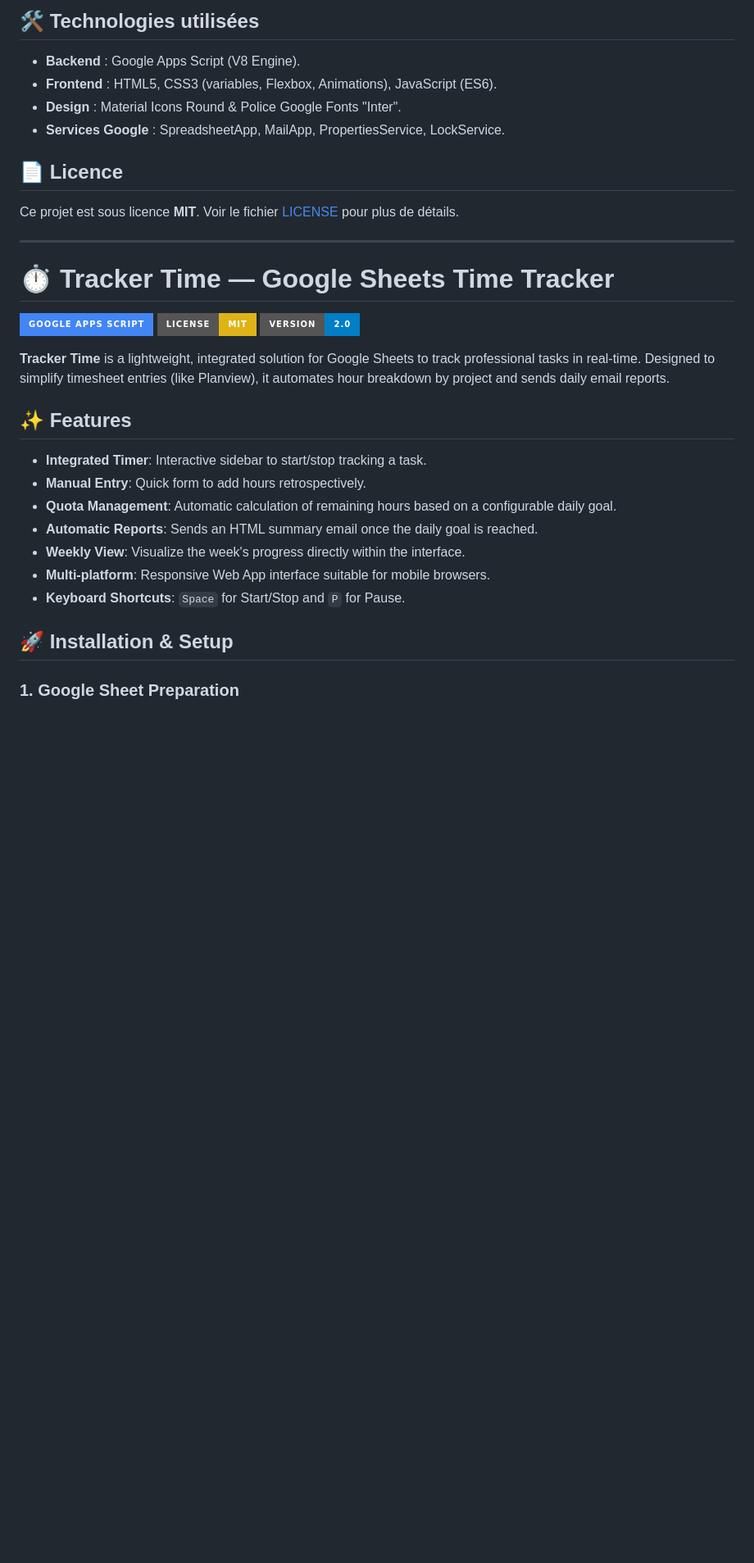
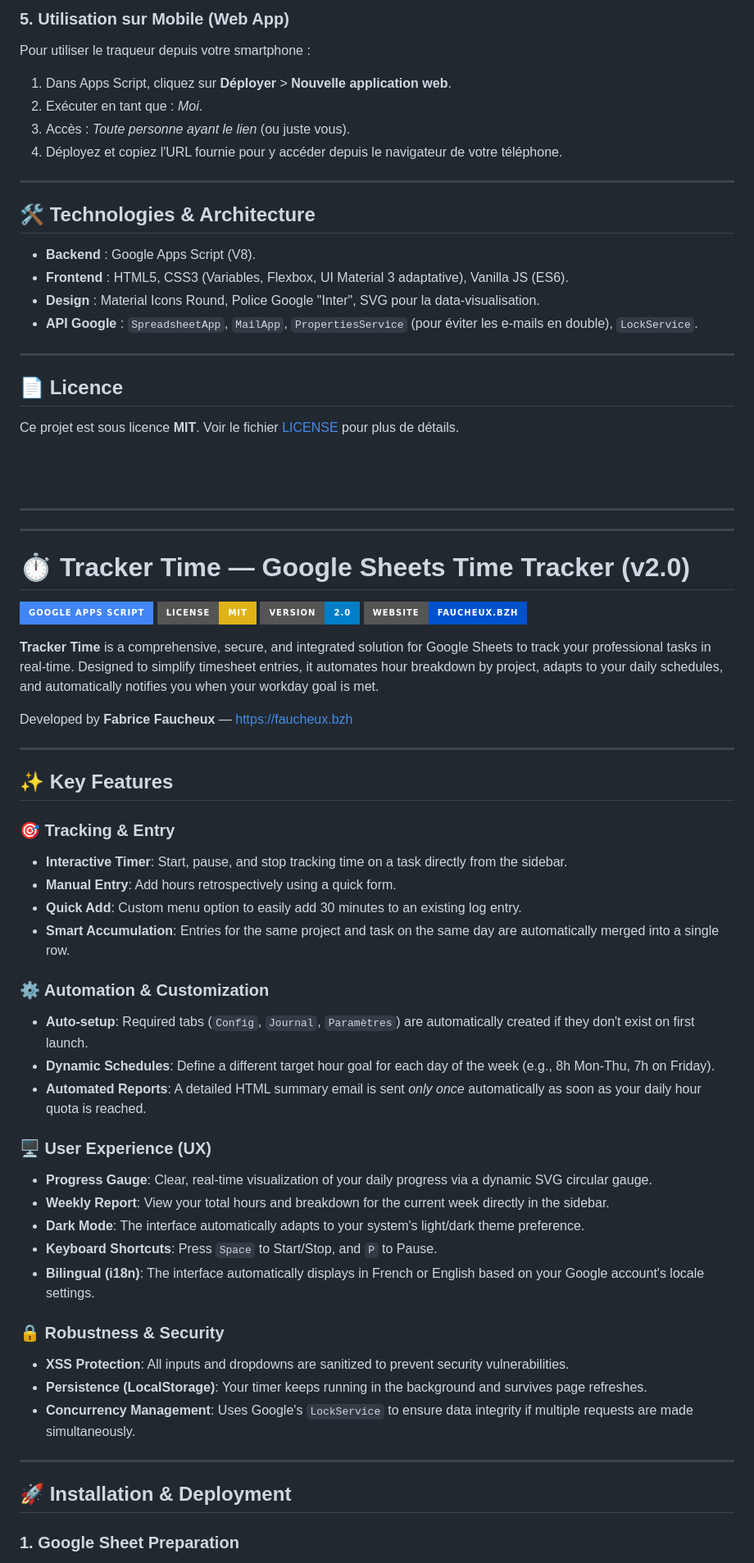
Before and after one commit to FabriceFx/tracker-time, a Markdown page: README.md, the part around one of its changes. Shown at 82% size. GitHub-like rendering; badges without logos; blank space fills up the shorter version.

```diff
--- a/README.md
+++ b/README.md
@@ -37,35 +61,70 @@
 
-## 🛠 Technologies utilisées
-
-* **Backend** : Google Apps Script (V8 Engine).
-* **Frontend** : HTML5, CSS3 (variables, Flexbox, Animations), JavaScript (ES6).
-* **Design** : Material Icons Round & Police Google Fonts "Inter".
-* **Services Google** : SpreadsheetApp, MailApp, PropertiesService, LockService.
-
-## 📄 Licence
-
-Ce projet est sous licence **MIT**. Voir le fichier [LICENSE](LICENSE) pour plus de détails.
+### 5. Utilisation sur Mobile (Web App)
+Pour utiliser le traqueur depuis votre smartphone :
+1. Dans Apps Script, cliquez sur **Déployer** > **Nouvelle application web**.
+2. Exécuter en tant que : *Moi*.
+3. Accès : *Toute personne ayant le lien* (ou juste vous).
+4. Déployez et copiez l'URL fournie pour y accéder depuis le navigateur de votre téléphone.
 
 ---
 
-# ⏱️ Tracker Time — Google Sheets Time Tracker
+## 🛠 Technologies & Architecture
+
+* **Backend** : Google Apps Script (V8).
+* **Frontend** : HTML5, CSS3 (Variables, Flexbox, UI Material 3 adaptative), Vanilla JS (ES6).
+* **Design** : Material Icons Round, Police Google "Inter", SVG pour la data-visualisation.
+* **API Google** : `SpreadsheetApp`, `MailApp`, `PropertiesService` (pour éviter les e-mails en double), `LockService`.
+
+---
+
+## 📄 Licence
+Ce projet est sous licence **MIT**. Voir le fichier [LICENSE](LICENSE) pour plus de détails.
+
+<br><br>
+
+---
+---
+
+# ⏱️ Tracker Time — Google Sheets Time Tracker (v2.0)
 
 [![Google Apps Script](https://img.shields.io/badge/Google%20Apps%20Script-4285F4?style=for-the-badge&logo=google-apps-script&logoColor=white)](https://developers.google.com/apps-script)
 [![License: MIT](https://img.shields.io/badge/License-MIT-yellow.svg?style=for-the-badge)](https://opensource.org/licenses/MIT)
 [![Version](https://img.shields.io/badge/version-2.0-blue.svg?style=for-the-badge)](https://github.com/fabricefx/tracker-time)
+[![Website](https://img.shields.io/badge/Website-faucheux.bzh-0052cc?style=for-the-badge)](https://faucheux.bzh)
 
-**Tracker Time** is a lightweight, integrated solution for Google Sheets to track professional tasks in real-time. Designed to simplify timesheet entries (like Planview), it automates hour breakdown by project and sends daily email reports.
+**Tracker Time** is a comprehensive, secure, and integrated solution for Google Sheets to track your professional tasks in real-time. Designed to simplify timesheet entries, it automates hour breakdown by project, adapts to your daily schedules, and automatically notifies you when your workday goal is met.
 
-## ✨ Features
+Developed by **Fabrice Faucheux** — [https://faucheux.bzh](https://faucheux.bzh)
 
-* **Integrated Timer**: Interactive sidebar to start/stop tracking a task.
-* **Manual Entry**: Quick form to add hours retrospectively.
-* **Quota Management**: Automatic calculation of remaining hours based on a configurable daily goal.
-* **Automatic Reports**: Sends an HTML summary email once the daily goal is reached.
-* **Weekly View**: Visualize the week's progress directly within the interface.
-* **Multi-platform**: Responsive Web App interface suitable for mobile browsers.
-* **Keyboard Shortcuts**: `Space` for Start/Stop and `P` for Pause.
+---
 
-## 🚀 Installation & Setup
+## ✨ Key Features
+
+### 🎯 Tracking & Entry
+* **Interactive Timer**: Start, pause, and stop tracking time on a task directly from the sidebar.
+* **Manual Entry**: Add hours retrospectively using a quick form.
+* **Quick Add**: Custom menu option to easily add 30 minutes to an existing log entry.
+* **Smart Accumulation**: Entries for the same project and task on the same day are automatically merged into a single row.
+
+### ⚙️ Automation & Customization
+* **Auto-setup**: Required tabs (`Config`, `Journal`, `Paramètres`) are automatically created if they don't exist on first launch.
+* **Dynamic Schedules**: Define a different target hour goal for each day of the week (e.g., 8h Mon-Thu, 7h on Friday).
+* **Automated Reports**: A detailed HTML summary email is sent *only once* automatically as soon as your daily hour quota is reached.
+
+### 🖥️ User Experience (UX)
+* **Progress Gauge**: Clear, real-time visualization of your daily progress via a dynamic SVG circular gauge.
+* **Weekly Report**: View your total hours and breakdown for the current week directly in the sidebar.
+* **Dark Mode**: The interface automatically adapts to your system's light/dark theme preference.
+* **Keyboard Shortcuts**: Press `Space` to Start/Stop, and `P` to Pause.
+* **Bilingual (i18n)**: The interface automatically displays in French or English based on your Google account's locale settings.
+
+### 🔒 Robustness & Security
+* **XSS Protection**: All inputs and dropdowns are sanitized to prevent security vulnerabilities.
+* **Persistence (LocalStorage)**: Your timer keeps running in the background and survives page refreshes.
+* **Concurrency Management**: Uses Google's `LockService` to ensure data integrity if multiple requests are made simultaneously.
+
+---
+
+## 🚀 Installation & Deployment
 
 ### 1. Google Sheet Preparation
```
Also changed, not shown: other parts of README.md (+70 -34 lines).
